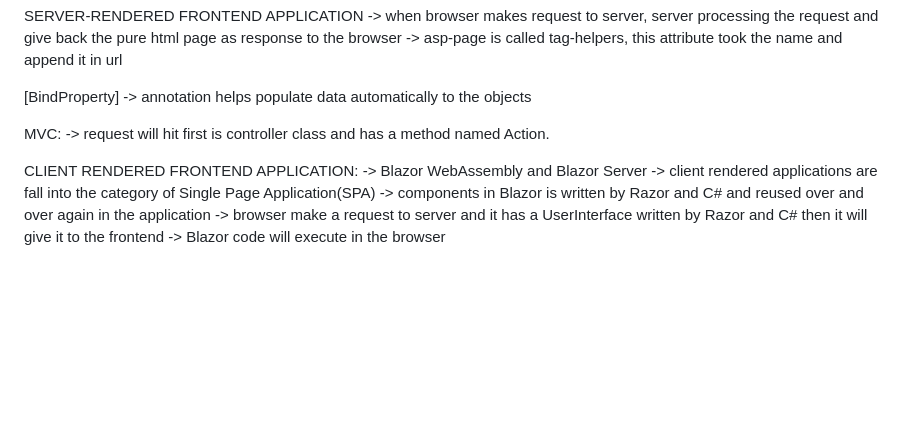
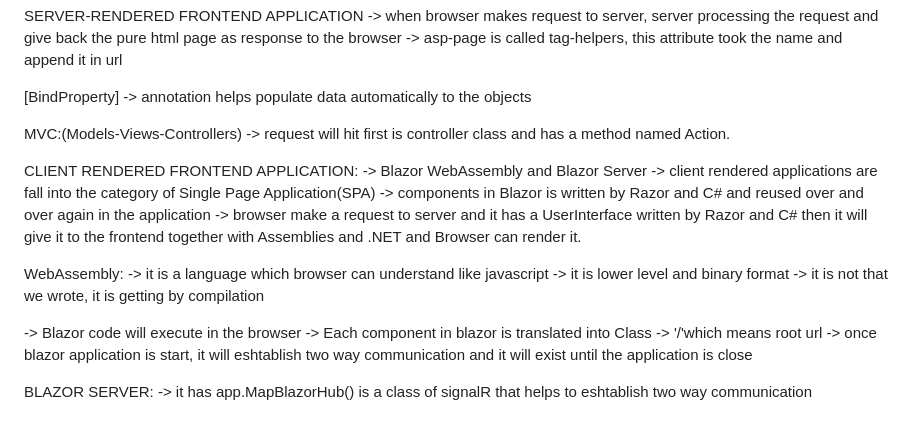
Before and after one commit to kishore12078/ASP.NET-core-Web-API, a Markdown page: The Big Picture/README.md, the part around the change. Rendered like a GitHub page; blank space fills up the shorter version.

Commit message:
Big picture readme updated

```diff
--- a/The Big Picture/README.md
+++ b/The Big Picture/README.md
@@ -45,12 +45,23 @@ SERVER-RENDERED FRONTEND APPLICATION
 
 [BindProperty] -> annotation helps populate data automatically to the objects
 
-MVC:
+MVC:(Models-Views-Controllers)
 -> request will hit first is controller class and has a method named Action.
 
 CLIENT RENDERED FRONTEND APPLICATION:
 -> Blazor WebAssembly and Blazor Server
 -> client rendered applications are fall into the category of Single Page Application(SPA)
 -> components in Blazor is written by Razor and C# and reused over and over again in the application
--> browser make a request to server and it has a UserInterface written by Razor and C# then it will give it to the frontend
+-> browser make a request to server and it has a UserInterface written by Razor and C# then it will give it to the frontend together with Assemblies and .NET and Browser can render it.
+
+WebAssembly: -> it is a language which browser can understand like javascript
+             -> it is lower level and binary format
+             -> it is not that we wrote, it is getting by compilation
+
 -> Blazor code will execute in the browser
+-> Each component in blazor is translated into Class
+-> '/'which means root url
+-> once blazor application is start, it will eshtablish two way communication and it will exist until the application is close
+
+BLAZOR SERVER:
+-> it has app.MapBlazorHub() is a class of signalR that helps to eshtablish two way communication
```
